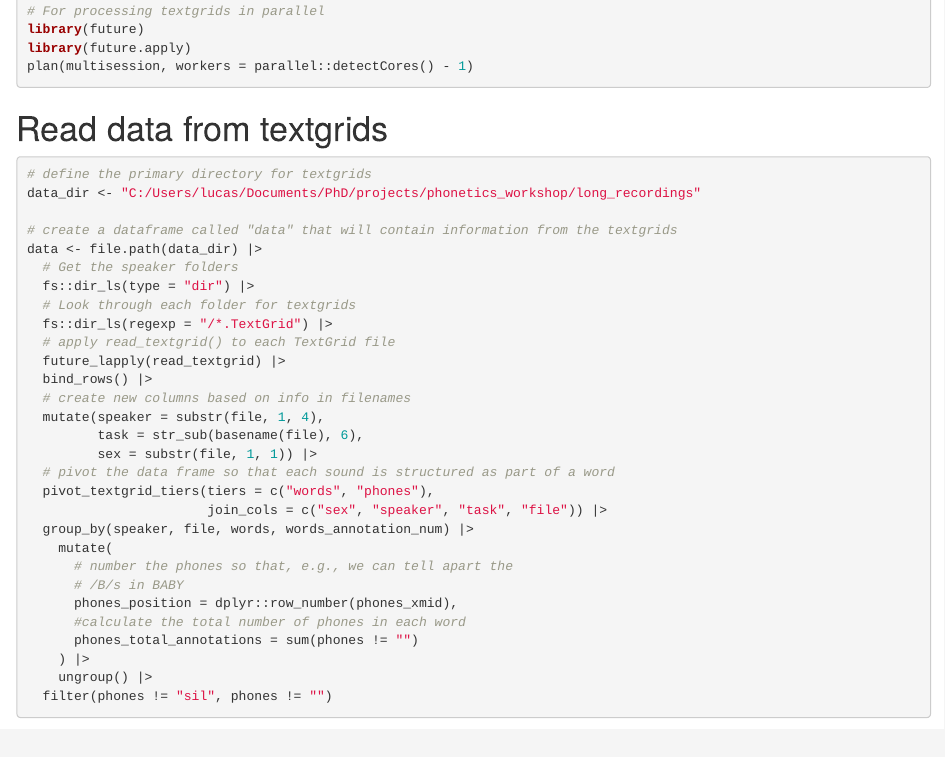
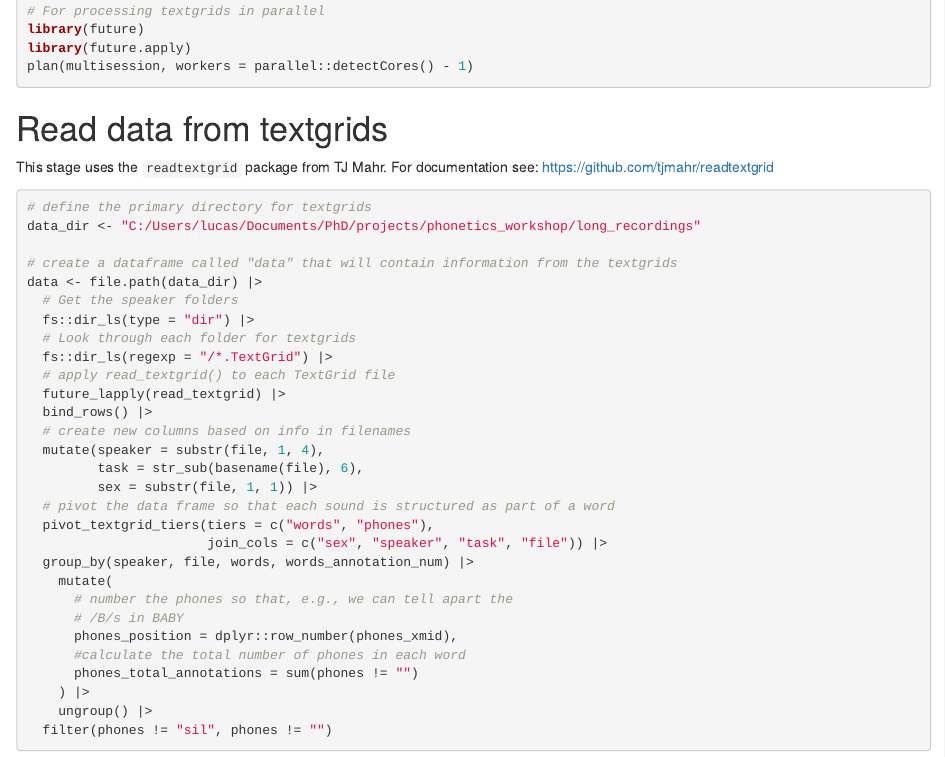
Before and after one commit to lucasjannear/phonetics_workshop, an R Markdown document (annear_bagan_phonetics_workshop.Rmd): the page in a window 1100 px wide, from 300 px down. Rendered offline with R 4.5, knitr and Pandoc, with nearby package versions; some code elsewhere in the file could not run offline.

Commit message:
added link to readtextgrid package

````diff
--- a/annear_bagan_phonetics_workshop.Rmd
+++ b/annear_bagan_phonetics_workshop.Rmd
@@ -24,6 +24,8 @@ plan(multisession, workers = parallel::detectCores() - 1)
 ```
 
 # Read data from textgrids
+
+This stage uses the `readtextgrid` package from TJ Mahr. For documentation see: <https://github.com/tjmahr/readtextgrid>
 
 ```{r Load data from network}
 # define the primary directory for textgrids
````
